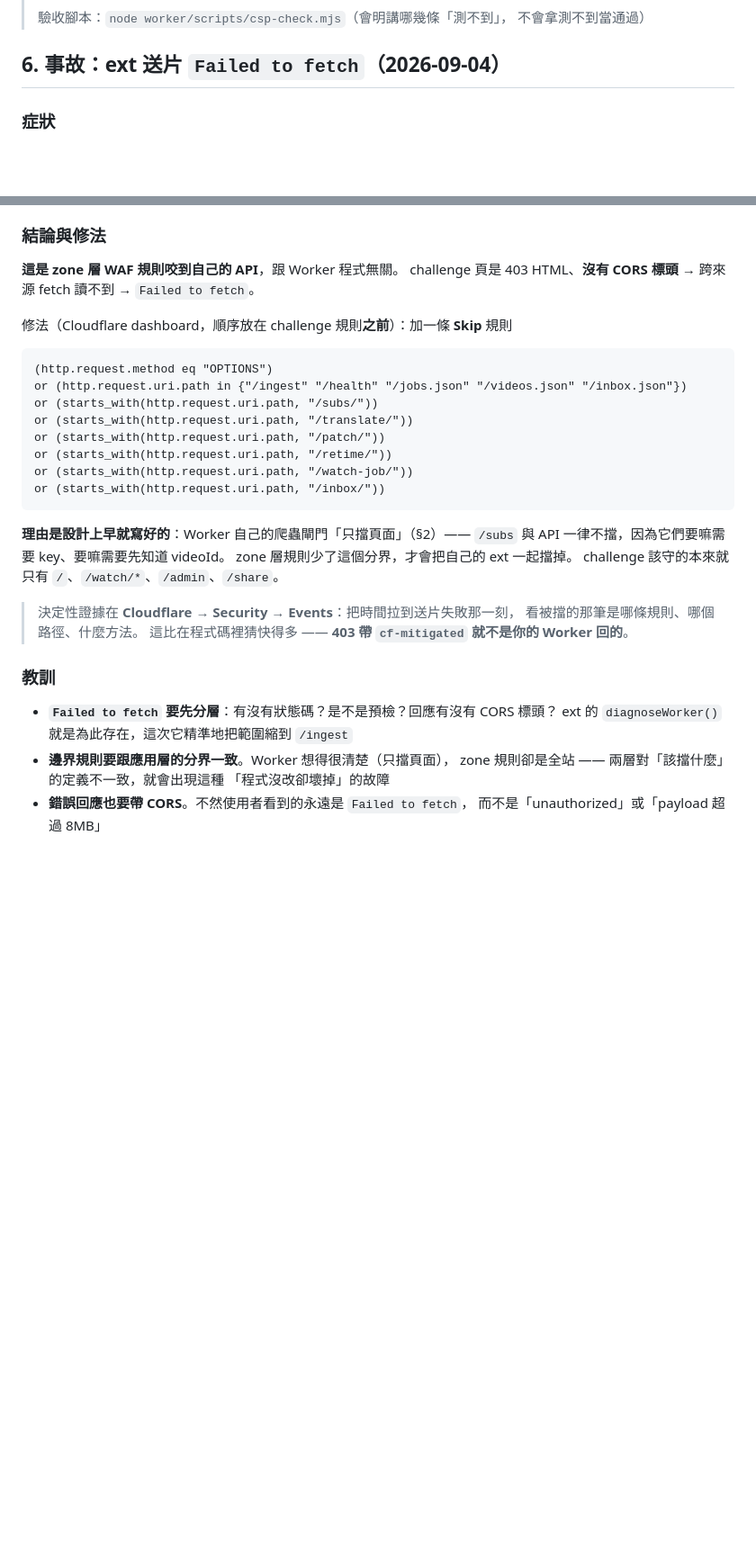
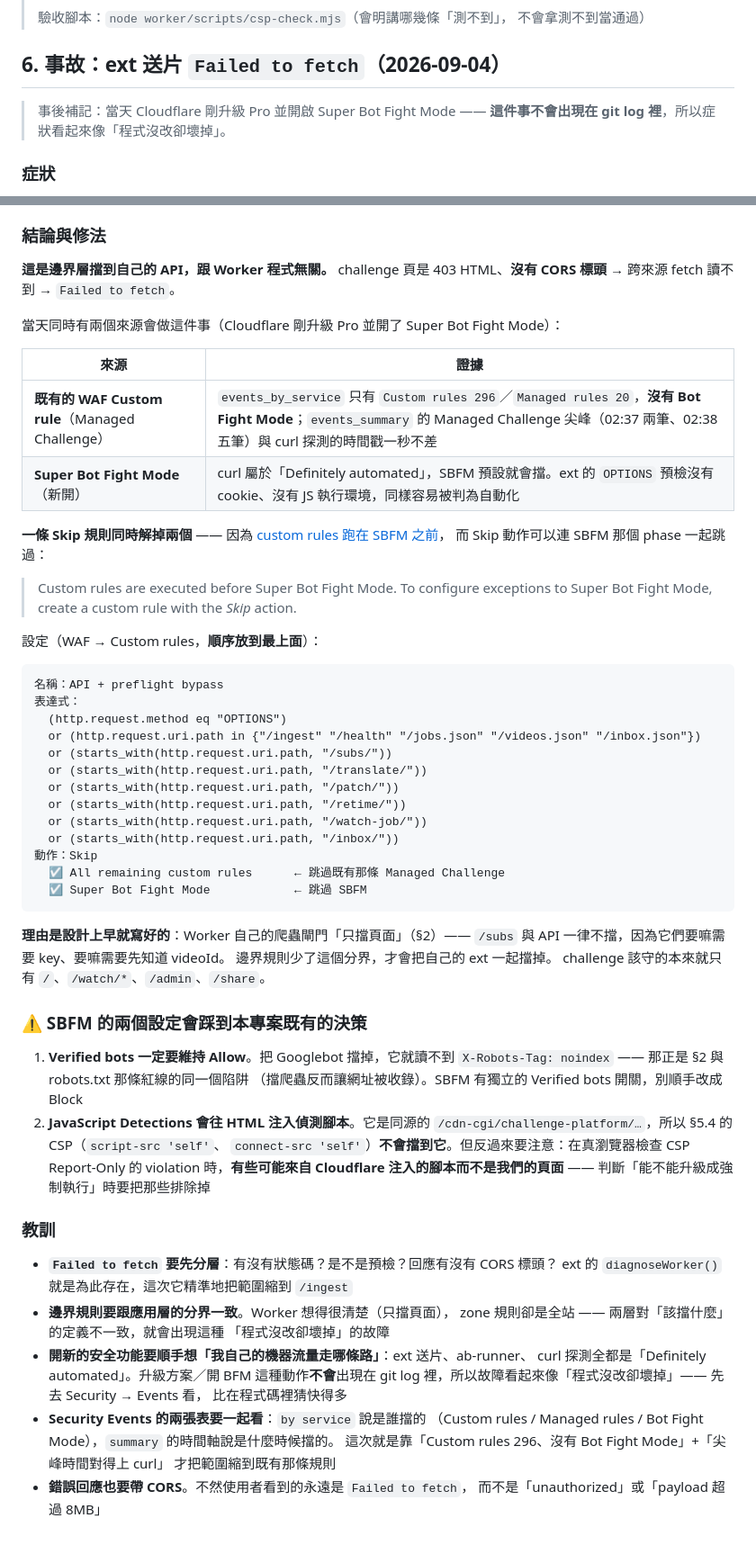
Before and after one commit to clarencechien/ytplayer, a Markdown page: docs/privacy-hardening.md, 2 parts joined by grey strips. Shown at 90% size. Drawn GitHub-style; blank space fills up the shorter version.

Commit message:
確認 Failed to fetch 的來源：既有 Custom rule + 新開的 Super Bot Fight Mode
Security Events 的兩張表把範圍縮到位：

- by service：Custom rules 296、Managed rules 20，**沒有 Bot Fight Mode**
  → 打到 curl 的那些 challenge 是既有的 WAF custom rule 發的
- summary：Managed Challenge 尖峰在 02:37（2 筆）、02:38（5 筆），
  與 curl 探測的時間戳一秒不差 → 確認是那些請求被擋

同一天還升級了 Pro 並開啟 Super Bot Fight Mode。這件事不會出現在 git log 裡，
所以症狀看起來像「程式沒改卻壞掉」—— 兩個來源都會擋自己的機器流量：
ext 送片、ab-runner、curl 全都是「Definitely automated」，
而 OPTIONS 預檢沒有 cookie、沒有 JS 執行環境，更容易被判為自動化。

一條 Skip 規則同時解掉兩個 —— custom rules 跑在 SBFM 之前，Skip 動作可以連
SBFM 的 phase 一起跳過（Cloudflare 官方文件）。表達式與勾選項寫在 §6。

另外記下 SBFM 會踩到本專案既有決策的兩點：
- Verified bots 必須維持 Allow —— 擋掉 Googlebot 就讀不到 noindex，
  跟 robots.txt 那條紅線是同一個陷阱
- JavaScript Detections 注入的偵測腳本是同源 /cdn-cgi/，CSP 不會擋到它；
  但反過來，檢查 CSP Report-Only 的 violation 時要把它排除，別誤判

Co-Authored-By: Claude Opus 5 <noreply@anthropic.com>
Claude-Session: https://claude.ai/code/session_01J4S9BrHWKxRUdQZHXXdT5w

````diff
--- a/docs/privacy-hardening.md
+++ b/docs/privacy-hardening.md
@@ -332,6 +332,9 @@ timedtext postMessage —— 但那是該頁自己的字幕，YouTube 本來就
 
 ## 6. 事故：ext 送片 `Failed to fetch`（2026-09-04）
 
+> 事後補記：當天 Cloudflare 剛升級 Pro 並開啟 Super Bot Fight Mode ——
+> **這件事不會出現在 git log 裡**，所以症狀看起來像「程式沒改卻壞掉」。
+
 ### 症狀
 
 ext popup 送片失敗，內建分層診斷回報：**「Worker 本身正常，但 /ingest 失敗」**
@@ -360,30 +363,56 @@ ext popup 送片失敗，內建分層診斷回報：**「Worker 本身正常，
 
 ### 結論與修法
 
-**這是 zone 層 WAF 規則咬到自己的 API**，跟 Worker 程式無關。
+**這是邊界層擋到自己的 API，跟 Worker 程式無關。**
 challenge 頁是 403 HTML、**沒有 CORS 標頭** → 跨來源 fetch 讀不到 → `Failed to fetch`。
 
-修法（Cloudflare dashboard，順序放在 challenge 規則**之前**）：加一條 **Skip** 規則
+當天同時有兩個來源會做這件事（Cloudflare 剛升級 Pro 並開了 Super Bot Fight Mode）：
+
+| 來源 | 證據 |
+|---|---|
+| **既有的 WAF Custom rule**（Managed Challenge）| `events_by_service` 只有 `Custom rules 296`／`Managed rules 20`，**沒有 Bot Fight Mode**；`events_summary` 的 Managed Challenge 尖峰（02:37 兩筆、02:38 五筆）與 curl 探測的時間戳一秒不差 |
+| **Super Bot Fight Mode**（新開）| curl 屬於「Definitely automated」，SBFM 預設就會擋。ext 的 `OPTIONS` 預檢沒有 cookie、沒有 JS 執行環境，同樣容易被判為自動化 |
+
+**一條 Skip 規則同時解掉兩個** —— 因為
+[custom rules 跑在 SBFM 之前](https://developers.cloudflare.com/bots/get-started/super-bot-fight-mode/)，
+而 Skip 動作可以連 SBFM 那個 phase 一起跳過：
+
+> Custom rules are executed before Super Bot Fight Mode. To configure exceptions to
+> Super Bot Fight Mode, create a custom rule with the *Skip* action.
+
+設定（WAF → Custom rules，**順序放到最上面**）：
 
 ```
-(http.request.method eq "OPTIONS")
-or (http.request.uri.path in {"/ingest" "/health" "/jobs.json" "/videos.json" "/inbox.json"})
-or (starts_with(http.request.uri.path, "/subs/"))
-or (starts_with(http.request.uri.path, "/translate/"))
-or (starts_with(http.request.uri.path, "/patch/"))
-or (starts_with(http.request.uri.path, "/retime/"))
-or (starts_with(http.request.uri.path, "/watch-job/"))
-or (starts_with(http.request.uri.path, "/inbox/"))
+名稱：API + preflight bypass
+表達式：
+  (http.request.method eq "OPTIONS")
+  or (http.request.uri.path in {"/ingest" "/health" "/jobs.json" "/videos.json" "/inbox.json"})
+  or (starts_with(http.request.uri.path, "/subs/"))
+  or (starts_with(http.request.uri.path, "/translate/"))
+  or (starts_with(http.request.uri.path, "/patch/"))
+  or (starts_with(http.request.uri.path, "/retime/"))
+  or (starts_with(http.request.uri.path, "/watch-job/"))
+  or (starts_with(http.request.uri.path, "/inbox/"))
+動作：Skip
+  ☑ All remaining custom rules      ← 跳過既有那條 Managed Challenge
+  ☑ Super Bot Fight Mode            ← 跳過 SBFM
 ```
 
 **理由是設計上早就寫好的**：Worker 自己的爬蟲閘門「只擋頁面」（§2）——
 `/subs` 與 API 一律不擋，因為它們要嘛需要 key、要嘛需要先知道 videoId。
-zone 層規則少了這個分界，才會把自己的 ext 一起擋掉。
+邊界規則少了這個分界，才會把自己的 ext 一起擋掉。
 challenge 該守的本來就只有 `/`、`/watch/*`、`/admin`、`/share`。
 
-> 決定性證據在 **Cloudflare → Security → Events**：把時間拉到送片失敗那一刻，
-> 看被擋的那筆是哪條規則、哪個路徑、什麼方法。
-> 這比在程式碼裡猜快得多 —— **403 帶 `cf-mitigated` 就不是你的 Worker 回的**。
+### ⚠ SBFM 的兩個設定會踩到本專案既有的決策
+
+1. **Verified bots 一定要維持 Allow**。把 Googlebot 擋掉，它就讀不到
+   `X-Robots-Tag: noindex` —— 那正是 §2 與 robots.txt 那條紅線的同一個陷阱
+   （擋爬蟲反而讓網址被收錄）。SBFM 有獨立的 Verified bots 開關，別順手改成 Block
+2. **JavaScript Detections 會往 HTML 注入偵測腳本**。它是同源的
+   `/cdn-cgi/challenge-platform/…`，所以 §5.4 的 CSP（`script-src 'self'`、
+   `connect-src 'self'`）**不會擋到它**。但反過來要注意：在真瀏覽器檢查
+   CSP Report-Only 的 violation 時，**有些可能來自 Cloudflare 注入的腳本而不是我們的頁面** ——
+   判斷「能不能升級成強制執行」時要把那些排除掉
 
 ### 教訓
 
@@ -392,5 +421,13 @@ challenge 該守的本來就只有 `/`、`/watch/*`、`/admin`、`/share`。
 - **邊界規則要跟應用層的分界一致**。Worker 想得很清楚（只擋頁面），
   zone 規則卻是全站 —— 兩層對「該擋什麼」的定義不一致，就會出現這種
   「程式沒改卻壞掉」的故障
+- **開新的安全功能要順手想「我自己的機器流量走哪條路」**：ext 送片、ab-runner、
+  curl 探測全都是「Definitely automated」。升級方案／開 BFM 這種動作**不會**出現在
+  git log 裡，所以故障看起來像「程式沒改卻壞掉」—— 先去 Security → Events 看，
+  比在程式碼裡猜快得多
+- **Security Events 的兩張表要一起看**：`by service` 說是誰擋的
+  （Custom rules / Managed rules / Bot Fight Mode），`summary` 的時間軸說是什麼時候擋的。
+  這次就是靠「Custom rules 296、沒有 Bot Fight Mode」+「尖峰時間對得上 curl」
+  才把範圍縮到既有那條規則
 - **錯誤回應也要帶 CORS**。不然使用者看到的永遠是 `Failed to fetch`，
   而不是「unauthorized」或「payload 超過 8MB」
````
Also changed, not shown: CLAUDE.md (+7 -2 lines).
